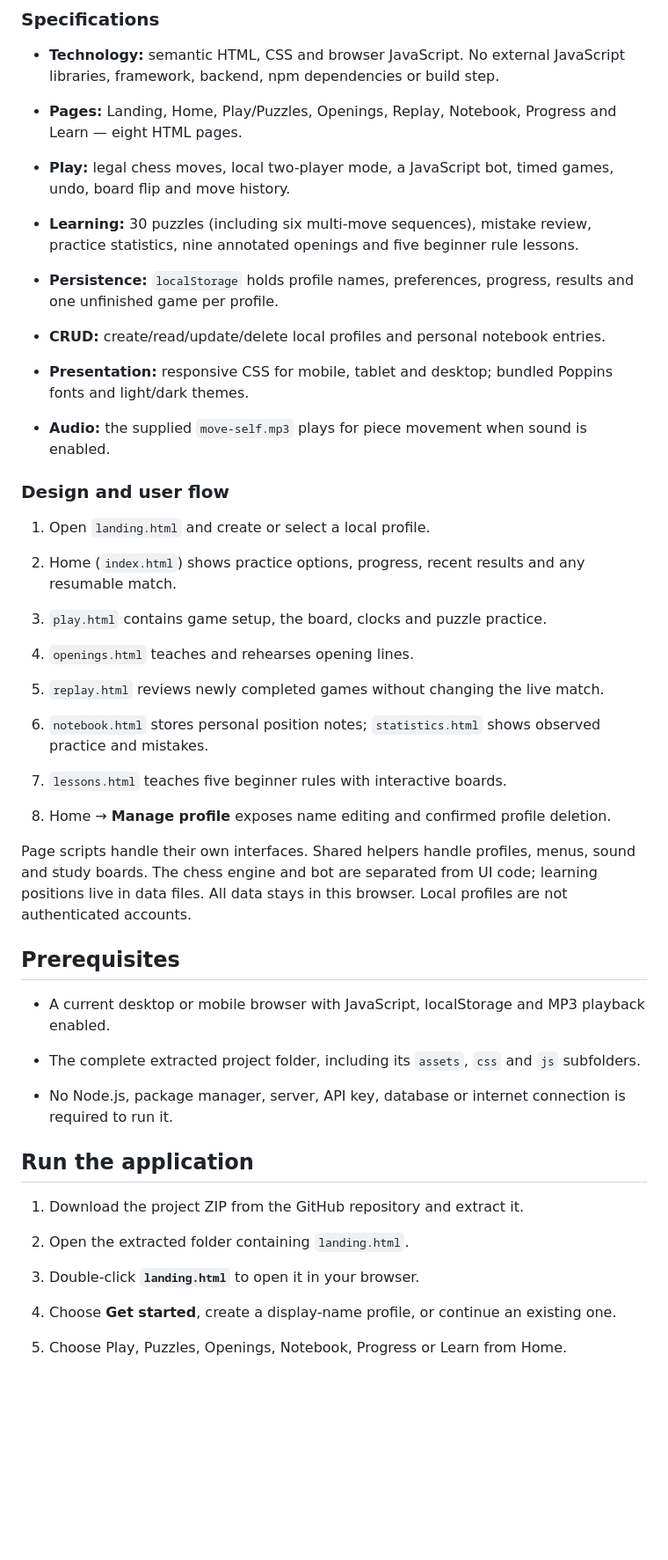
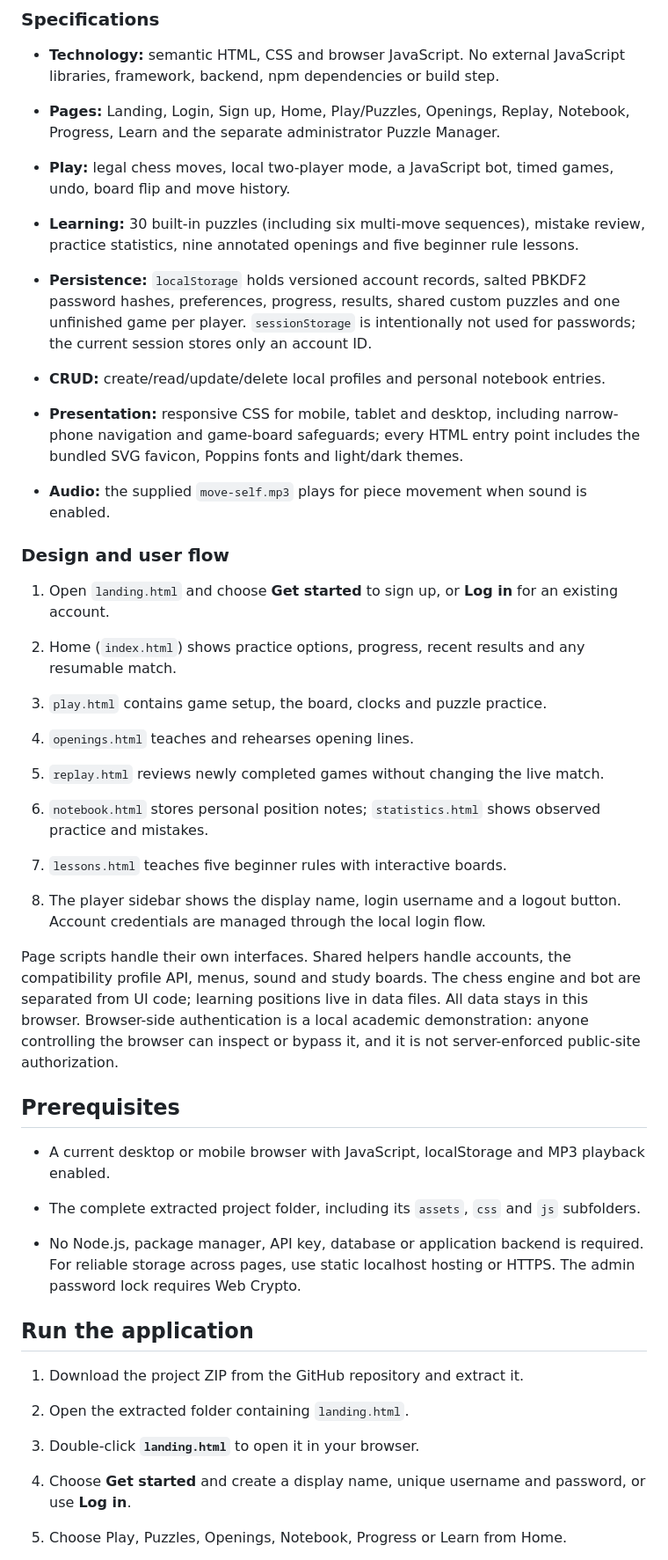
Before and after one commit to Rohit12-web/tempo-chess, a Markdown page: README.md, the part around one of its changes. Shown at 88% size. Rendered like a GitHub page; blank space fills up the shorter version.

Commit message:
Document local accounts and administrator features

```diff
--- a/README.md
+++ b/README.md
@@ -14,23 +14,23 @@ TempoChess gives beginners a quiet place to play and understand chess without an
 
 - **Technology:** semantic HTML, CSS and browser JavaScript. No external JavaScript libraries, framework, backend, npm dependencies or build step.
 
-- **Pages:** Landing, Home, Play/Puzzles, Openings, Replay, Notebook, Progress and Learn — eight HTML pages.
+- **Pages:** Landing, Login, Sign up, Home, Play/Puzzles, Openings, Replay, Notebook, Progress, Learn and the separate administrator Puzzle Manager.
 
 - **Play:** legal chess moves, local two-player mode, a JavaScript bot, timed games, undo, board flip and move history.
 
-- **Learning:** 30 puzzles (including six multi-move sequences), mistake review, practice statistics, nine annotated openings and five beginner rule lessons.
+- **Learning:** 30 built-in puzzles (including six multi-move sequences), mistake review, practice statistics, nine annotated openings and five beginner rule lessons.
 
-- **Persistence:** `localStorage` holds profile names, preferences, progress, results and one unfinished game per profile.
+- **Persistence:** `localStorage` holds versioned account records, salted PBKDF2 password hashes, preferences, progress, results, shared custom puzzles and one unfinished game per player. `sessionStorage` is intentionally not used for passwords; the current session stores only an account ID.
 
 - **CRUD:** create/read/update/delete local profiles and personal notebook entries.
 
-- **Presentation:** responsive CSS for mobile, tablet and desktop; bundled Poppins fonts and light/dark themes.
+- **Presentation:** responsive CSS for mobile, tablet and desktop, including narrow-phone navigation and game-board safeguards; every HTML entry point includes the bundled SVG favicon, Poppins fonts and light/dark themes.
 
 - **Audio:** the supplied `move-self.mp3` plays for piece movement when sound is enabled.
 
 ### Design and user flow
 
-1. Open `landing.html` and create or select a local profile.
+1. Open `landing.html` and choose **Get started** to sign up, or **Log in** for an existing account.
 
 2. Home (`index.html`) shows practice options, progress, recent results and any resumable match.
 
@@ -44,9 +44,9 @@ TempoChess gives beginners a quiet place to play and understand chess without an
 
 7. `lessons.html` teaches five beginner rules with interactive boards.
 
-8. Home → **Manage profile** exposes name editing and confirmed profile deletion.
+8. The player sidebar shows the display name, login username and a logout button. Account credentials are managed through the local login flow.
 
-Page scripts handle their own interfaces. Shared helpers handle profiles, menus, sound and study boards. The chess engine and bot are separated from UI code; learning positions live in data files. All data stays in this browser. Local profiles are not authenticated accounts.
+Page scripts handle their own interfaces. Shared helpers handle accounts, the compatibility profile API, menus, sound and study boards. The chess engine and bot are separated from UI code; learning positions live in data files. All data stays in this browser. Browser-side authentication is a local academic demonstration: anyone controlling the browser can inspect or bypass it, and it is not server-enforced public-site authorization.
 
 ## Prerequisites
 
@@ -54,7 +54,7 @@ Page scripts handle their own interfaces. Shared helpers handle profiles, menus,
 
 - The complete extracted project folder, including its `assets`, `css` and `js` subfolders.
 
-- No Node.js, package manager, server, API key, database or internet connection is required to run it.
+- No Node.js, package manager, API key, database or application backend is required. For reliable storage across pages, use static localhost hosting or HTTPS. The admin password lock requires Web Crypto.
 
 ## Run the application
 
@@ -64,7 +64,7 @@ Page scripts handle their own interfaces. Shared helpers handle profiles, menus,
 
 3. Double-click **`landing.html`** to open it in your browser.
 
-4. Choose **Get started**, create a display-name profile, or continue an existing one.
+4. Choose **Get started** and create a display name, unique username and password, or use **Log in**.
 
 5. Choose Play, Puzzles, Openings, Notebook, Progress or Learn from Home.
 
```
Also changed, not shown: other parts of README.md (+38 -13 lines).
